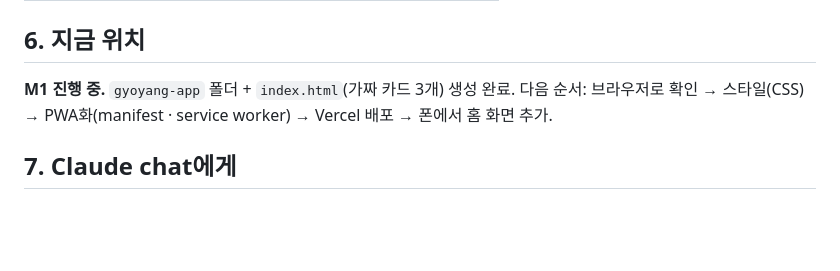
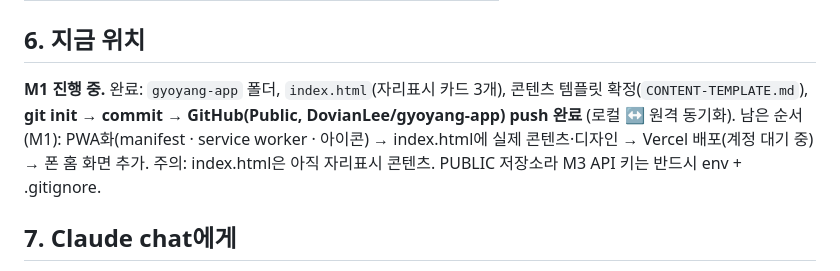
Before and after one commit to DovianLee/gyoyang-app, a Markdown page: PROJECT-STATUS.md, the part around the change. GitHub-like rendering; blank space fills up the shorter version.

Commit message:
PROJECT-STATUS 갱신
Co-Authored-By: Claude Opus 4.8 <noreply@anthropic.com>

```diff
--- a/PROJECT-STATUS.md
+++ b/PROJECT-STATUS.md
@@ -49,8 +49,9 @@
 | M6 | 계정 · 공개 → 제품화 | 예정 |
 
 ## 6. 지금 위치
-**M1 진행 중.** `gyoyang-app` 폴더 + `index.html`(가짜 카드 3개) 생성 완료.
-다음 순서: 브라우저로 확인 → 스타일(CSS) → PWA화(manifest · service worker) → Vercel 배포 → 폰에서 홈 화면 추가.
+**M1 진행 중.** 완료: `gyoyang-app` 폴더, `index.html`(자리표시 카드 3개), 콘텐츠 템플릿 확정(`CONTENT-TEMPLATE.md`), **git init → commit → GitHub(Public, DovianLee/gyoyang-app) push 완료** (로컬 ↔ 원격 동기화).
+남은 순서(M1): PWA화(manifest · service worker · 아이콘) → index.html에 실제 콘텐츠·디자인 → Vercel 배포(계정 대기 중) → 폰 홈 화면 추가.
+주의: index.html은 아직 자리표시 콘텐츠. PUBLIC 저장소라 M3 API 키는 반드시 env + .gitignore.
 
 ## 7. Claude chat에게
 이 사용자가 위 맥락으로 질문하면 **초보 눈높이(대학생 기준)로 쉽고 정확하게**, 한 번에 하나씩 답해주세요. 코드를 줄 땐 "이게 무엇을 하는지" 한 줄 설명을 붙여주세요.
```
